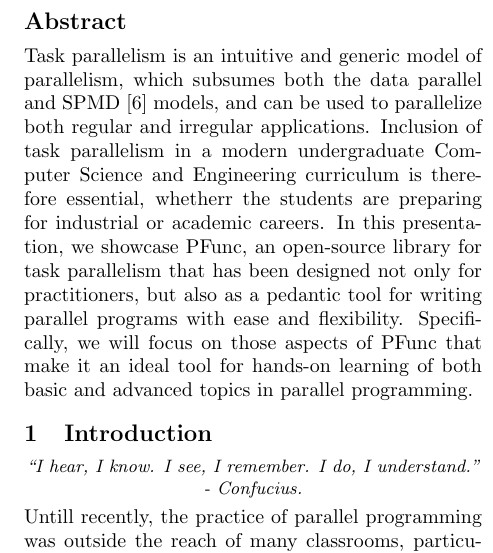
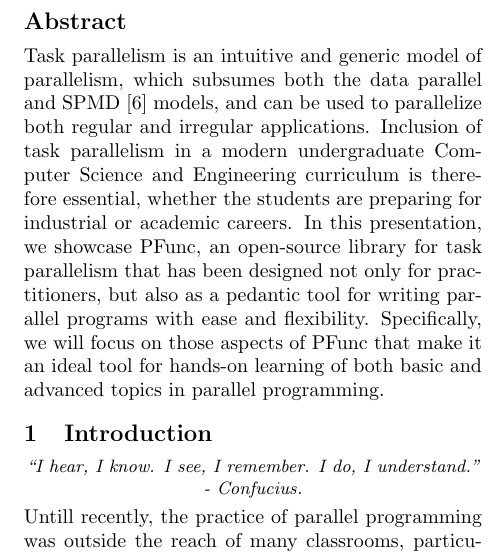
Before and after one commit to coin-or/PFunc, a LaTeX paper (pfunc.tex, which reads pfunc-defs.tex): part of one column of page 1 of 2, cut so that both start at the same text. Compiled offline with pdfLaTeX.

```diff
--- a/pfunc-defs.tex
+++ b/pfunc-defs.tex
@@ -31,7 +31,7 @@
 }
 
 \newfont{\affaddr}{phvr8t at 10pt}
-\newfont{\eaddfnt}{phvr8t at 12pt}
+\newfont{\eaddfnt}{phvr8t at 11pt}
 \newcount\aucount
 \newcount\originalaucount
 \newdimen\auwidth
--- a/pfunc.tex
+++ b/pfunc.tex
@@ -33,11 +33,9 @@
 subsumes both the data parallel and SPMD~\cite{darema2001} models, and can be
 used to parallelize both regular and irregular applications.
 %
-%Therefore, it should be an essential part of undergraduate curriculum whether
-Inclusion of task parallelism in a modern undergraduate
-Computer Science and Engineering curriculum is therefore
-essential, whetherr
-the students are preparing for industrial or academic careers.
+Inclusion of task parallelism in a modern undergraduate Computer Science and
+Engineering curriculum is therefore essential, whether the students are
+preparing for industrial or academic careers.
 %
 In this presentation, we showcase PFunc, an open-source library for
 task parallelism that has been designed not only for practitioners,
```
